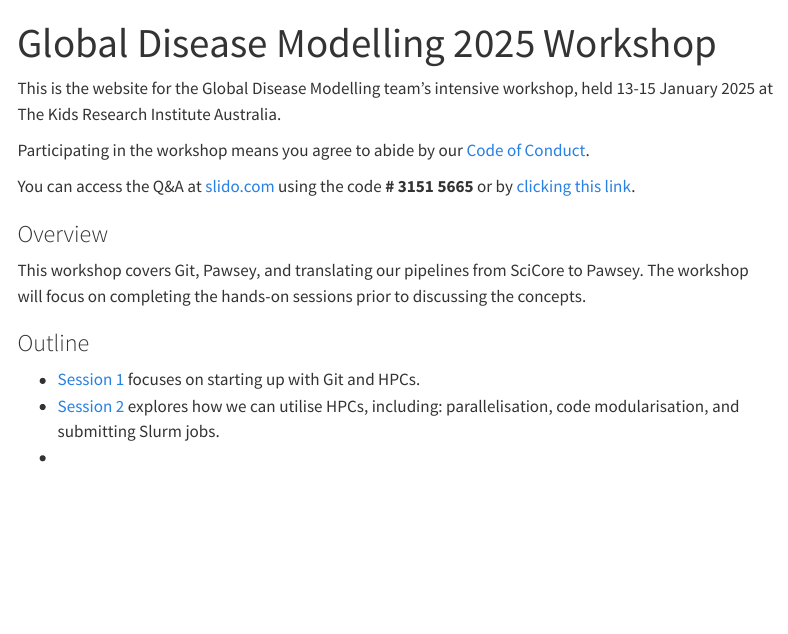
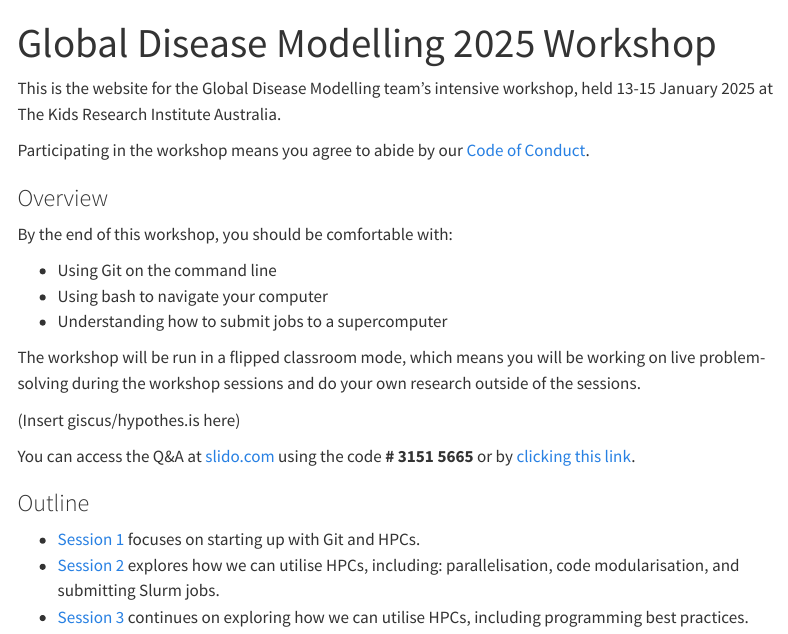
Before and after one commit to global-disease-modelling/2025-workshop, a Quarto document (index.qmd): the page in a window 1100 px wide, from its top. Rendered offline with R 4.5, knitr and Pandoc in place of Quarto, with nearby package versions; menus at the side of the page are left out.

Commit message:
:pencil: update home page

```diff
--- a/index.qmd
+++ b/index.qmd
@@ -7,14 +7,22 @@ This is the website for the Global Disease Modelling team's intensive workshop,
 
 Participating in the workshop means you agree to abide by our [Code of Conduct](code-of-conduct.qmd).
 
-You can access the Q&A at [slido.com](https://www.slido.com/) using the code **\# 3151 5665** or by [clicking this link](https://app.sli.do/event/t1wc4szfSZLy9CzTgTEove).
-
 ### Overview
 
-This workshop covers Git, Pawsey, and translating our pipelines from SciCore to Pawsey. The workshop will focus on completing the hands-on sessions prior to discussing the concepts.
+By the end of this workshop, you should be comfortable with:
+
+-   Using Git on the command line
+-   Using bash to navigate your computer
+-   Understanding how to submit jobs to a supercomputer
+
+The workshop will be run in a flipped classroom mode, which means you will be working on live problem-solving during the workshop sessions and do your own research outside of the sessions.
+
+(Insert giscus/hypothes.is here)
+
+You can access the Q&A at [slido.com](https://www.slido.com/) using the code **\# 3151 5665** or by [clicking this link](https://app.sli.do/event/t1wc4szfSZLy9CzTgTEove).
 
 ### Outline
 
 -   [Session 1](session-1.qmd) focuses on starting up with Git and HPCs.
 -   [Session 2](session-2.qmd) explores how we can utilise HPCs, including: parallelisation, code modularisation, and submitting Slurm jobs.
--
+-   [Session 3](session-3.qmd) continues on exploring how we can utilise HPCs, including programming best practices.
```
Also changed, not shown: _quarto.yml (+5 -0 lines), docs/search.json, 1 other file.
